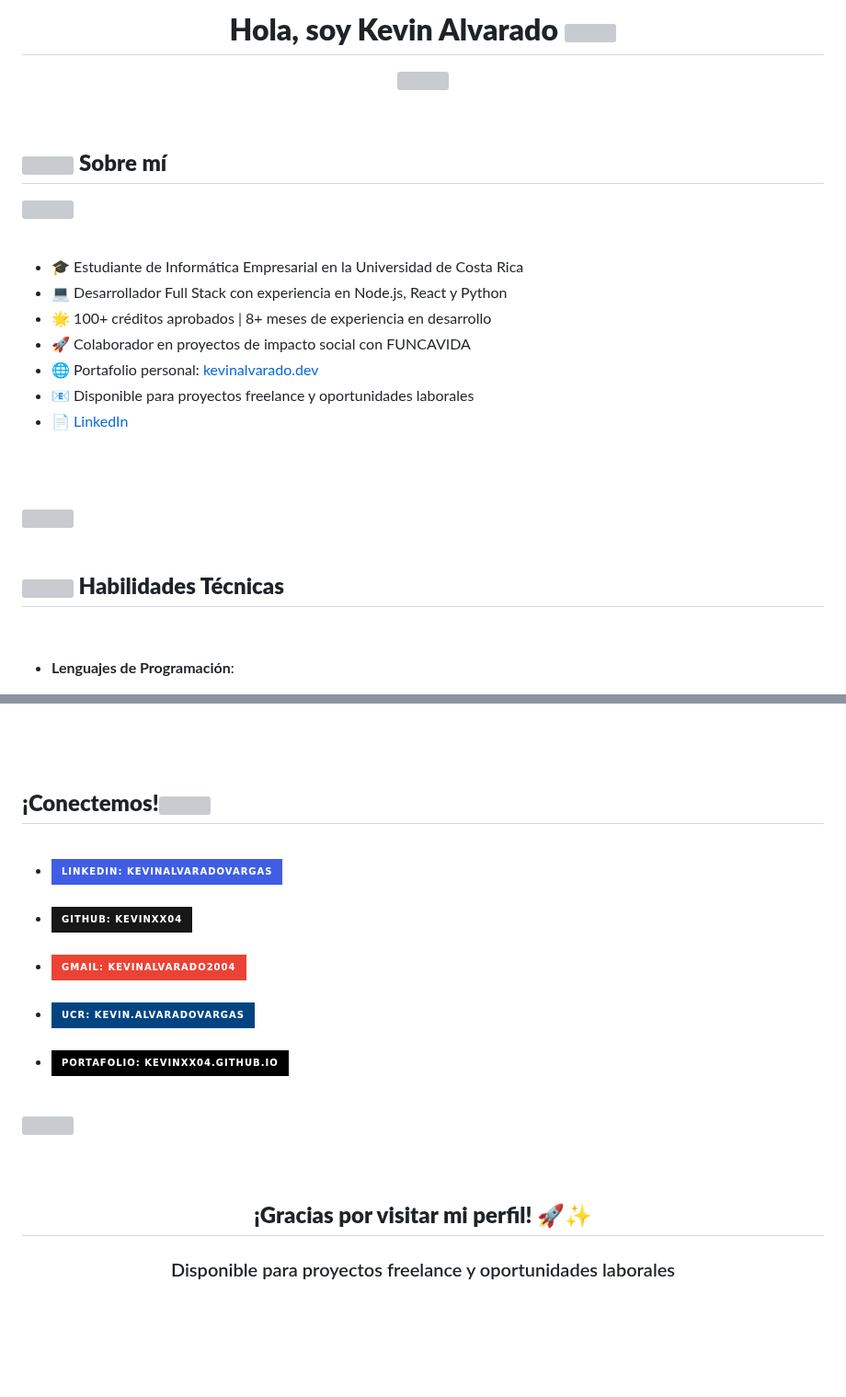
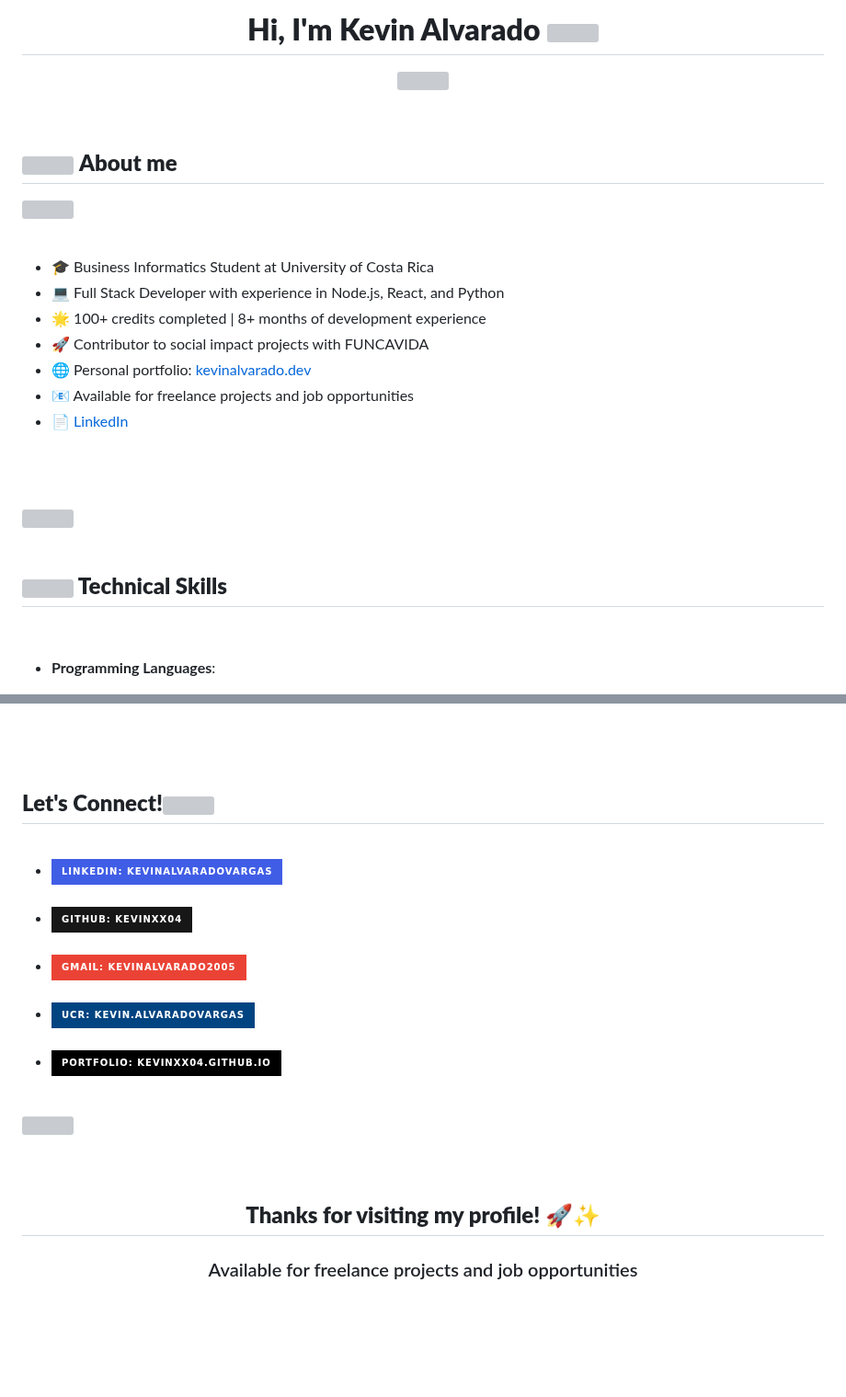
Before and after one commit to KevinXx04/KevinXx04.github.io, a Markdown page: README.md, 2 parts joined by grey strips. Shown at 92% size. Rendered like a GitHub page; badges without logos; grey boxes are pictures that could not be loaded.

```diff
--- a/README.md
+++ b/README.md
@@ -1,4 +1,4 @@
 
-<h1 align="center"><b>Hola, soy Kevin Alvarado </b><img src="https://media.giphy.com/media/hvRJCLFzcasrR4ia7z/giphy.gif" width="35"></h1>
+<h1 align="center"><b>Hi, I'm Kevin Alvarado </b><img src="https://media.giphy.com/media/hvRJCLFzcasrR4ia7z/giphy.gif" width="35"></h1>
 
 <p align="center">
@@ -11,30 +11,30 @@
 
 
 
-## <picture><img src = "https://github.com/0xAbdulKhalid/0xAbdulKhalid/raw/main/assets/mdImages/about_me.gif" width = 50px></picture> **Sobre mí**
+## <picture><img src = "https://github.com/0xAbdulKhalid/0xAbdulKhalid/raw/main/assets/mdImages/about_me.gif" width = 50px></picture> **About me**
 
 <picture> <img align="right" src="https://github.com/0xAbdulKhalid/0xAbdulKhalid/raw/main/assets/mdImages/Right_Side.gif" width = 250px></picture>
 
 <br>
 
-- 🎓 Estudiante de Informática Empresarial en la Universidad de Costa Rica
-- 💻 Desarrollador Full Stack con experiencia en Node.js, React y Python
-- 🌟 100+ créditos aprobados | 8+ meses de experiencia en desarrollo
-- 🚀 Colaborador en proyectos de impacto social con FUNCAVIDA
-- 🌐 Portafolio personal: [kevinalvarado.dev](https://kevinxx04.github.io)
-- 📧 Disponible para proyectos freelance y oportunidades laborales
+- 🎓 Business Informatics Student at University of Costa Rica
+- 💻 Full Stack Developer with experience in Node.js, React, and Python
+- 🌟 100+ credits completed | 8+ months of development experience
+- 🚀 Contributor to social impact projects with FUNCAVIDA
+- 🌐 Personal portfolio: [kevinalvarado.dev](https://kevinxx04.github.io)
+- 📧 Available for freelance projects and job opportunities
 - 📄 [LinkedIn](https://www.linkedin.com/in/kevinalvaradovargas/)
 
 <br><br>
 
 <img src="https://user-images.githubusercontent.com/73097560/115834477-dbab4500-a447-11eb-908a-139a6edaec5c.gif"><br><br>
 
-## <img src="https://media2.giphy.com/media/QssGEmpkyEOhBCb7e1/giphy.gif?cid=ecf05e47a0n3gi1bfqntqmob8g9aid1oyj2wr3ds3mg700bl&rid=giphy.gif" width ="25"><b> Habilidades Técnicas</b>
+## <img src="https://media2.giphy.com/media/QssGEmpkyEOhBCb7e1/giphy.gif?cid=ecf05e47a0n3gi1bfqntqmob8g9aid1oyj2wr3ds3mg700bl&rid=giphy.gif" width ="25"><b> Technical Skills</b>
 <br>
 
 <p align="center">
 
-- **Lenguajes de Programación**:
+- **Programming Languages**:
 
     ![JavaScript](https://img.shields.io/badge/JavaScript%20-%23F7DF1E.svg?style=for-the-badge&logo=javascript&logoColor=black)
     ![TypeScript](https://img.shields.io/badge/TypeScript%20-%23007ACC.svg?style=for-the-badge&logo=typescript&logoColor=white)
@@ -159,7 +161,7 @@ Interfaz web moderna y responsiva para el sistema de gestión de FUNCAVIDA.
 <br>
 <br>
 
-## <b> ¡Conectemos!</b><img src="https://github.com/0xAbdulKhalid/0xAbdulKhalid/raw/main/assets/mdImages/handshake.gif" width ="80">
+## <b> Let's Connect!</b><img src="https://github.com/0xAbdulKhalid/0xAbdulKhalid/raw/main/assets/mdImages/handshake.gif" width ="80">
 <br>
 <div align='left'>
 
@@ -182,8 +184,8 @@ Interfaz web moderna y responsiva para el sistema de gestión de FUNCAVIDA.
 <br>
 
 <li>
-<a href="mailto:kevinalvarado2004@gmail.com" target="_blank">
-<img src="https://img.shields.io/badge/gmail:  kevinalvarado2004-%23EA4335.svg?style=for-the-badge&logo=gmail&logoColor=white" alt=mail style="margin-bottom: 5px;" />
+<a href="mailto:kevinalvarado2005@gmail.com" target="_blank">
+<img src="https://img.shields.io/badge/gmail:  kevinalvarado2005-%23EA4335.svg?style=for-the-badge&logo=gmail&logoColor=white" alt=mail style="margin-bottom: 5px;" />
 </a>
 </li>
 
@@ -199,7 +201,7 @@ Interfaz web moderna y responsiva para el sistema de gestión de FUNCAVIDA.
 
 <li>
 <a href="https://kevinxx04.github.io" target="_blank">
-<img src="https://img.shields.io/badge/Portafolio:  kevinxx04.github.io-%23000000.svg?style=for-the-badge&logo=google-chrome&logoColor=white" alt=portfolio style="margin-bottom: 5px;" />
+<img src="https://img.shields.io/badge/Portfolio:  kevinxx04.github.io-%23000000.svg?style=for-the-badge&logo=google-chrome&logoColor=white" alt=portfolio style="margin-bottom: 5px;" />
 </a>
 </li>
 
@@ -214,8 +216,8 @@ Interfaz web moderna y responsiva para el sistema de gestión de FUNCAVIDA.
 
 <div align='center'>
 
-## <b>¡Gracias por visitar mi perfil! 🚀✨</b>
-### Disponible para proyectos freelance y oportunidades laborales
+## <b>Thanks for visiting my profile! 🚀✨</b>
+### Available for freelance projects and job opportunities
 
 </div>
 <br>
```
Also changed, not shown: other parts of README.md (+36 -34 lines).
